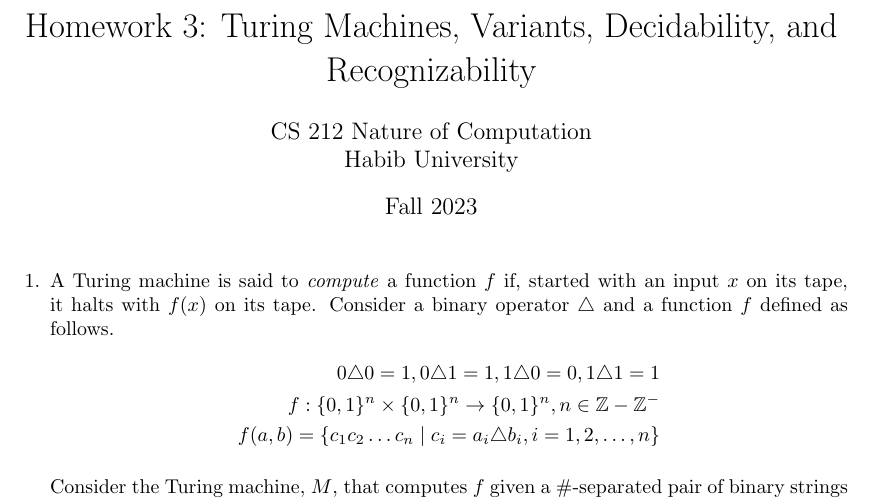
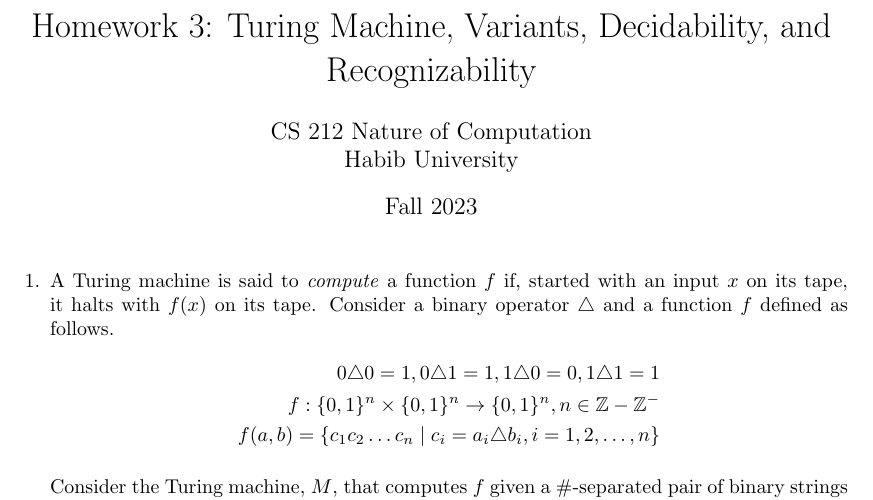
Before and after one commit to CS-212-Fall-2023/hw3, a LaTeX problem sheet (hw3.tex): part of the page, cut so that both start at the same text. Compiled offline with pdfLaTeX.

Commit message:
fixed title

```diff
--- a/hw3.tex
+++ b/hw3.tex
@@ -7,13 +7,13 @@
 \pagestyle{headandfoot}
 \runningheadrule
 \runningfootrule
-\runningheader{CS 212, Fall 2023}{HW 3: Turing Machines, Variants, Decidability, and Recognizability}{Fall 2023}
+\runningheader{CS 212, Fall 2023}{HW 3: Turing Machine, Variants, Decidability, and Recognizability}{Fall 2023}
 \runningfooter{}{Page \thepage\ of \numpages}{}
 \firstpageheader{}{}{}
 
 \boxedpoints
 
-\title{Homework 3: Turing Machines, Variants, Decidability, and Recognizability}
+\title{Homework 3: Turing Machine, Variants, Decidability, and Recognizability}
 \author{CS 212 Nature of Computation\\Habib University}
 \date{Fall 2023}
 
```
Also changed, not shown: README.md.
